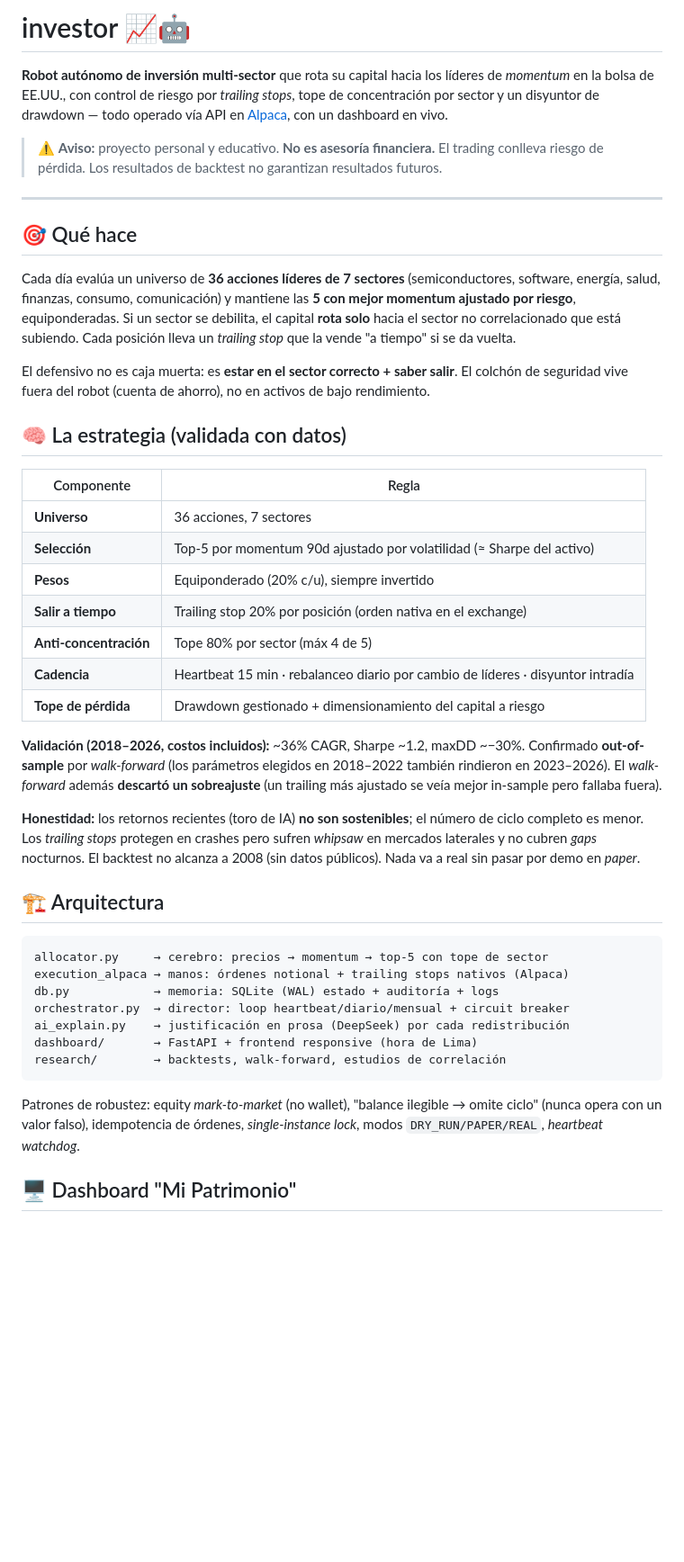
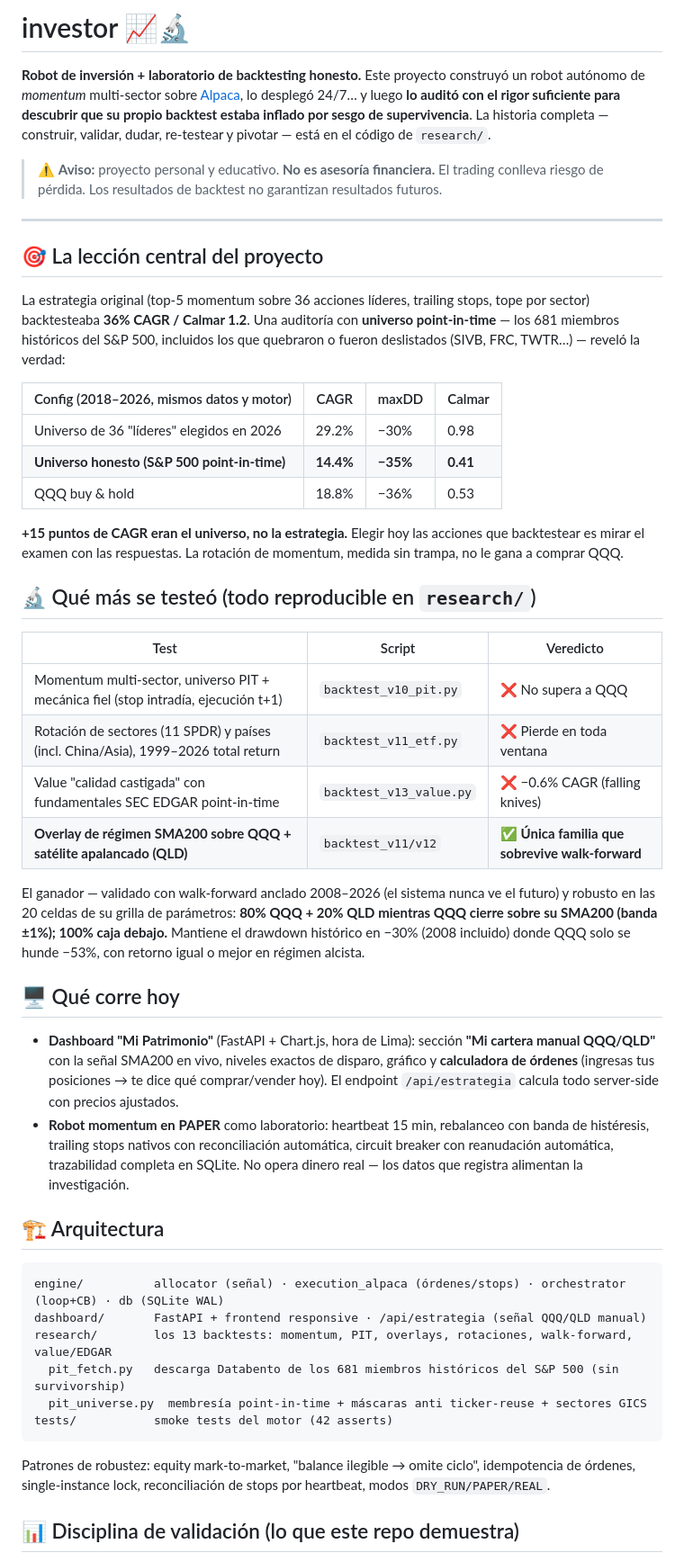
Before and after one commit to oscardanielnc/momentum-investor, a Markdown page: README.md, the part around one of its changes. Shown at 90% size. GitHub-like rendering; blank space fills up the shorter version.

Commit message:
README honesto post-auditoría: el proyecto ahora cuenta la historia real (construir → auditar → pivotar)
El 36% CAGR era sesgo de universo (+15pp); la config validada por walk-forward es 80/20 QQQ/QLD
con señal SMA200±1%. El robot queda en paper como laboratorio; el dashboard guía la cartera manual.

````diff
--- a/README.md
+++ b/README.md
@@ -1,46 +1,51 @@
-# investor 📈🤖
+# investor 📈🔬
 
-**Robot autónomo de inversión multi-sector** que rota su capital hacia los líderes de *momentum* en la bolsa de EE.UU., con control de riesgo por *trailing stops*, tope de concentración por sector y un disyuntor de drawdown — todo operado vía API en [Alpaca](https://alpaca.markets), con un dashboard en vivo.
+**Robot de inversión + laboratorio de backtesting honesto.** Este proyecto construyó un robot autónomo de *momentum* multi-sector sobre [Alpaca](https://alpaca.markets), lo desplegó 24/7… y luego **lo auditó con el rigor suficiente para descubrir que su propio backtest estaba inflado por sesgo de supervivencia**. La historia completa — construir, validar, dudar, re-testear y pivotar — está en el código de `research/`.
 
 > ⚠️ **Aviso:** proyecto personal y educativo. **No es asesoría financiera.** El trading conlleva riesgo de pérdida. Los resultados de backtest no garantizan resultados futuros.
 
 ---
 
-## 🎯 Qué hace
+## 🎯 La lección central del proyecto
 
-Cada día evalúa un universo de **36 acciones líderes de 7 sectores** (semiconductores, software, energía, salud, finanzas, consumo, comunicación) y mantiene las **5 con mejor momentum ajustado por riesgo**, equiponderadas. Si un sector se debilita, el capital **rota solo** hacia el sector no correlacionado que está subiendo. Cada posición lleva un *trailing stop* que la vende "a tiempo" si se da vuelta.
+La estrategia original (top-5 momentum sobre 36 acciones líderes, trailing stops, tope por sector) backtesteaba **36% CAGR / Calmar 1.2**. Una auditoría con **universo point-in-time** — los 681 miembros históricos del S&P 500, incluidos los que quebraron o fueron deslistados (SIVB, FRC, TWTR…) — reveló la verdad:
 
-El defensivo no es caja muerta: es **estar en el sector correcto + saber salir**. El colchón de seguridad vive fuera del robot (cuenta de ahorro), no en activos de bajo rendimiento.
+| Config (2018–2026, mismos datos y motor) | CAGR | maxDD | Calmar |
+|---|---|---|---|
+| Universo de 36 "líderes" elegidos en 2026 | 29.2% | −30% | 0.98 |
+| **Universo honesto (S&P 500 point-in-time)** | **14.4%** | **−35%** | **0.41** |
+| QQQ buy & hold | 18.8% | −36% | 0.53 |
 
-## 🧠 La estrategia (validada con datos)
+**+15 puntos de CAGR eran el universo, no la estrategia.** Elegir hoy las acciones que backtestear es mirar el examen con las respuestas. La rotación de momentum, medida sin trampa, no le gana a comprar QQQ.
 
-| Componente | Regla |
-|---|---|
-| **Universo** | 36 acciones, 7 sectores |
-| **Selección** | Top-5 por momentum 90d ajustado por volatilidad (≈ Sharpe del activo) |
-| **Pesos** | Equiponderado (20% c/u), siempre invertido |
-| **Salir a tiempo** | Trailing stop 20% por posición (orden nativa en el exchange) |
-| **Anti-concentración** | Tope 80% por sector (máx 4 de 5) |
-| **Cadencia** | Heartbeat 15 min · rebalanceo diario por cambio de líderes · disyuntor intradía |
-| **Tope de pérdida** | Drawdown gestionado + dimensionamiento del capital a riesgo |
+## 🔬 Qué más se testeó (todo reproducible en `research/`)
 
-**Validación (2018–2026, costos incluidos):** ~36% CAGR, Sharpe ~1.2, maxDD ~−30%. Confirmado **out-of-sample** por *walk-forward* (los parámetros elegidos en 2018–2022 también rindieron en 2023–2026). El *walk-forward* además **descartó un sobreajuste** (un trailing más ajustado se veía mejor in-sample pero fallaba fuera).
+| Test | Script | Veredicto |
+|---|---|---|
+| Momentum multi-sector, universo PIT + mecánica fiel (stop intradía, ejecución t+1) | `backtest_v10_pit.py` | ❌ No supera a QQQ |
+| Rotación de sectores (11 SPDR) y países (incl. China/Asia), 1999–2026 total return | `backtest_v11_etf.py` | ❌ Pierde en toda ventana |
+| Value "calidad castigada" con fundamentales SEC EDGAR point-in-time | `backtest_v13_value.py` | ❌ −0.6% CAGR (falling knives) |
+| **Overlay de régimen SMA200 sobre QQQ + satélite apalancado (QLD)** | `backtest_v11/v12` | ✅ **Única familia que sobrevive walk-forward** |
 
-**Honestidad:** los retornos recientes (toro de IA) **no son sostenibles**; el número de ciclo completo es menor. Los *trailing stops* protegen en crashes pero sufren *whipsaw* en mercados laterales y no cubren *gaps* nocturnos. El backtest no alcanza a 2008 (sin datos públicos). Nada va a real sin pasar por demo en *paper*.
+El ganador — validado con walk-forward anclado 2008–2026 (el sistema nunca ve el futuro) y robusto en las 20 celdas de su grilla de parámetros: **80% QQQ + 20% QLD mientras QQQ cierre sobre su SMA200 (banda ±1%); 100% caja debajo.** Mantiene el drawdown histórico en −30% (2008 incluido) donde QQQ solo se hunde −53%, con retorno igual o mejor en régimen alcista.
+
+## 🖥️ Qué corre hoy
+
+- **Dashboard "Mi Patrimonio"** (FastAPI + Chart.js, hora de Lima): sección **"Mi cartera manual QQQ/QLD"** con la señal SMA200 en vivo, niveles exactos de disparo, gráfico y **calculadora de órdenes** (ingresas tus posiciones → te dice qué comprar/vender hoy). El endpoint `/api/estrategia` calcula todo server-side con precios ajustados.
+- **Robot momentum en PAPER** como laboratorio: heartbeat 15 min, rebalanceo con banda de histéresis, trailing stops nativos con reconciliación automática, circuit breaker con reanudación automática, trazabilidad completa en SQLite. No opera dinero real — los datos que registra alimentan la investigación.
 
 ## 🏗️ Arquitectura
 
 ```
-allocator.py     → cerebro: precios → momentum → top-5 con tope de sector
-execution_alpaca → manos: órdenes notional + trailing stops nativos (Alpaca)
-db.py            → memoria: SQLite (WAL) estado + auditoría + logs
-orchestrator.py  → director: loop heartbeat/diario/mensual + circuit breaker
-ai_explain.py    → justificación en prosa (DeepSeek) por cada redistribución
-dashboard/       → FastAPI + frontend responsive (hora de Lima)
-research/        → backtests, walk-forward, estudios de correlación
+engine/          allocator (señal) · execution_alpaca (órdenes/stops) · orchestrator (loop+CB) · db (SQLite WAL)
+dashboard/       FastAPI + frontend responsive · /api/estrategia (señal QQQ/QLD manual)
+research/        los 13 backtests: momentum, PIT, overlays, rotaciones, walk-forward, value/EDGAR
+  pit_fetch.py   descarga Databento de los 681 miembros históricos del S&P 500 (sin survivorship)
+  pit_universe.py  membresía point-in-time + máscaras anti ticker-reuse + sectores GICS
+tests/           smoke tests del motor (42 asserts)
 ```
 
-Patrones de robustez: equity *mark-to-market* (no wallet), "balance ilegible → omite ciclo" (nunca opera con un valor falso), idempotencia de órdenes, *single-instance lock*, modos `DRY_RUN/PAPER/REAL`, *heartbeat watchdog*.
+Patrones de robustez: equity mark-to-market, "balance ilegible → omite ciclo", idempotencia de órdenes, single-instance lock, reconciliación de stops por heartbeat, modos `DRY_RUN/PAPER/REAL`.
 
-## 🖥️ Dashboard "Mi Patrimonio"
+## 📊 Disciplina de validación (lo que este repo demuestra)
 
````
Also changed, not shown: other parts of README.md (+9 -11 lines).
